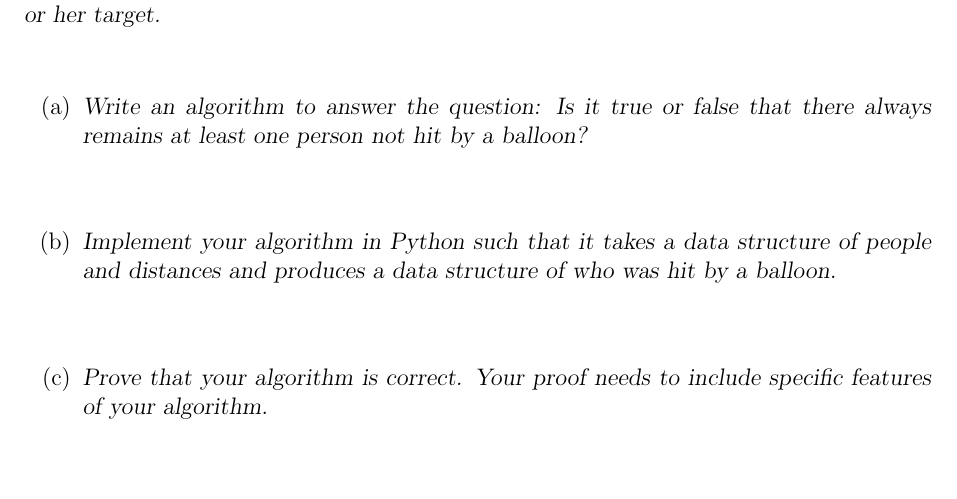
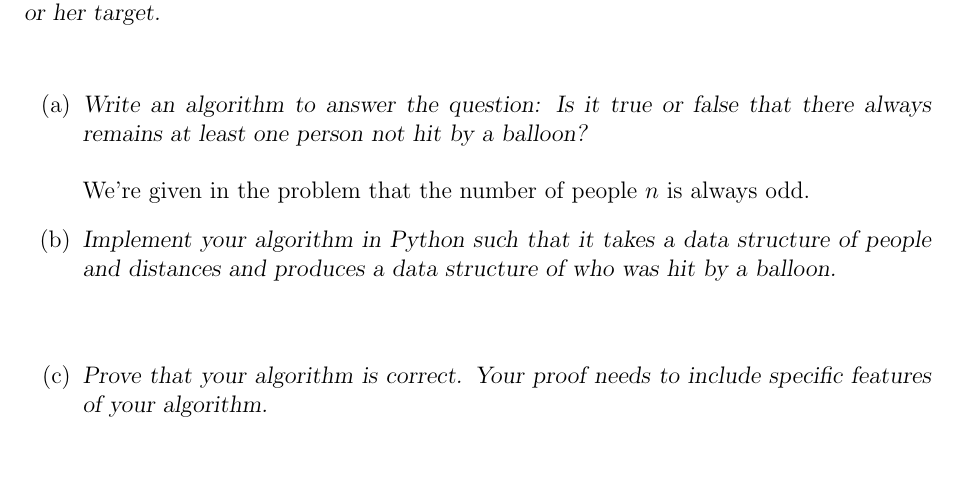
Before and after one commit to jletey/Letey_CSCI3104_Final, a LaTeX document (Letey_John_Final.tex): part of page 6 of 6, cut so that both start at the same text. Compiled offline with pdfLaTeX.

Commit message:
Updated Letey_John_Final

```diff
--- a/Letey_John_Final.tex
+++ b/Letey_John_Final.tex
@@ -285,6 +285,7 @@ My program reports that there are $\boxed{141}$ paths that the spider can take t
 \begin{enumerate}
 % ----------------------------  PART 5A  -----------------------------------
 \item[(a)]\textsl{Write an algorithm to answer the question: Is it true or false that there always remains at least one person not hit by a balloon?}\\ \\
+We're given in the problem that the number of people $n$ is always odd.
 % ----------------------------  PART 5B  -----------------------------------
 \item[(b)]\textsl{Implement your algorithm in Python such that it takes a data structure of people and distances and produces a data structure of who was hit by a balloon.}\\ \\
 % ----------------------------  PART 5C  -----------------------------------
```
Also changed, not shown: Letey_John_Final.pdf.
